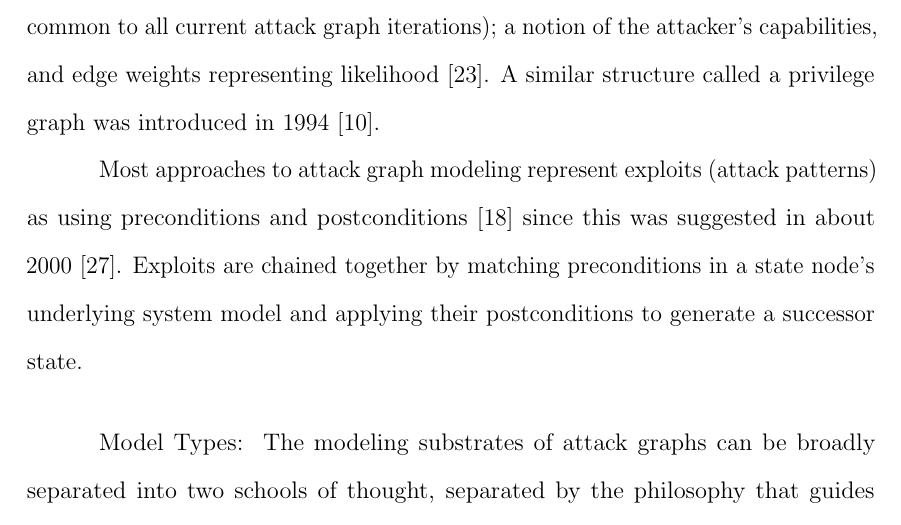
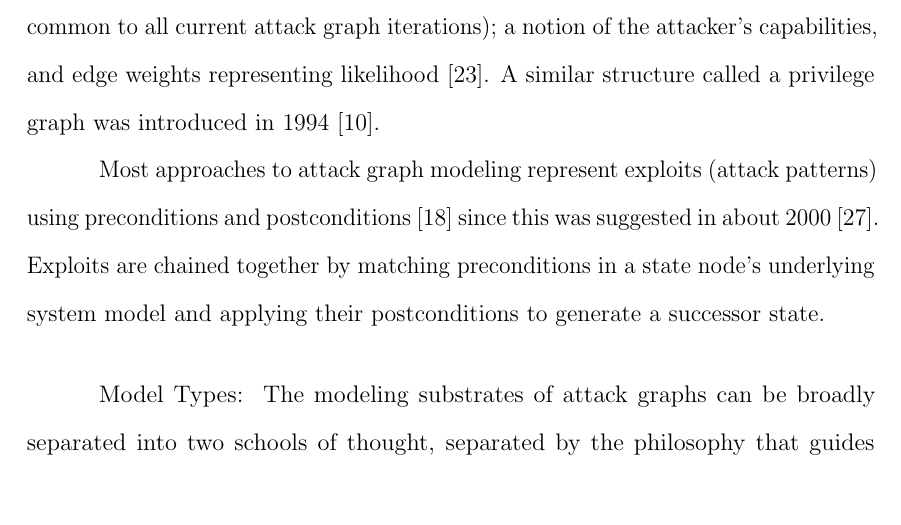
Before and after one commit to duplico/tuthesis, a LaTeX thesis (TUthesis.tex, which reads chapter2.tex): part of page 17 of 49, cut so that both start at the same text, the shorter picture padded with empty space. Compiled offline with pdfLaTeX.

Commit message:
Commit mysterious changes.

```diff
--- a/chapter2.tex
+++ b/chapter2.tex
@@ -252,7 +252,7 @@ to all current attack graph iterations); a notion of the attacker's capabilities
 representing likelihood~\cite{phillips1998graph}. A similar structure called a privilege graph was
 introduced in 1994~\cite{dacier1994privilege}.
 
-Most approaches to attack graph modeling represent exploits (attack patterns) as using
+Most approaches to attack graph modeling represent exploits (attack patterns) using
 preconditions and postconditions~\cite{lippmann2005annotated} since this was suggested in about 2000~\cite{templeton2001requires}. Exploits are chained together by matching preconditions in a state node's
 underlying system model and applying their postconditions to generate a successor state.
 \TUsubsubsection{Model Types}
```
Also changed, not shown: chapter3.tex (+2 -1 lines), TUthesis.pdf.
